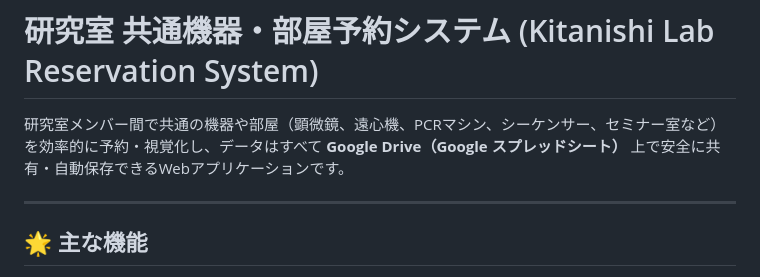
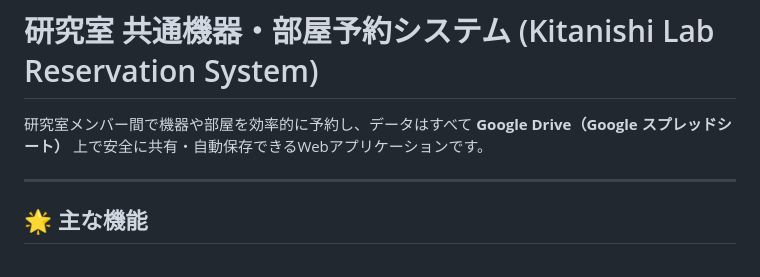
Before and after one commit to aimi-tk/ReservationSystem-KitanishiLab, a Markdown page: README.md, the part around the change. Rendered like a GitHub page.

Commit message:
Refine description of reservation system

```diff
--- a/README.md
+++ b/README.md
@@ -1,6 +1,6 @@
 # 研究室 共通機器・部屋予約システム (Kitanishi Lab Reservation System)
 
-研究室メンバー間で共通の機器や部屋（顕微鏡、遠心機、PCRマシン、シーケンサー、セミナー室など）を効率的に予約・視覚化し、データはすべて **Google Drive（Google スプレッドシート）** 上で安全に共有・自動保存できるWebアプリケーションです。
+研究室メンバー間で機器や部屋を効率的に予約し、データはすべて **Google Drive（Google スプレッドシート）** 上で安全に共有・自動保存できるWebアプリケーションです。
 
 ---
 
```
